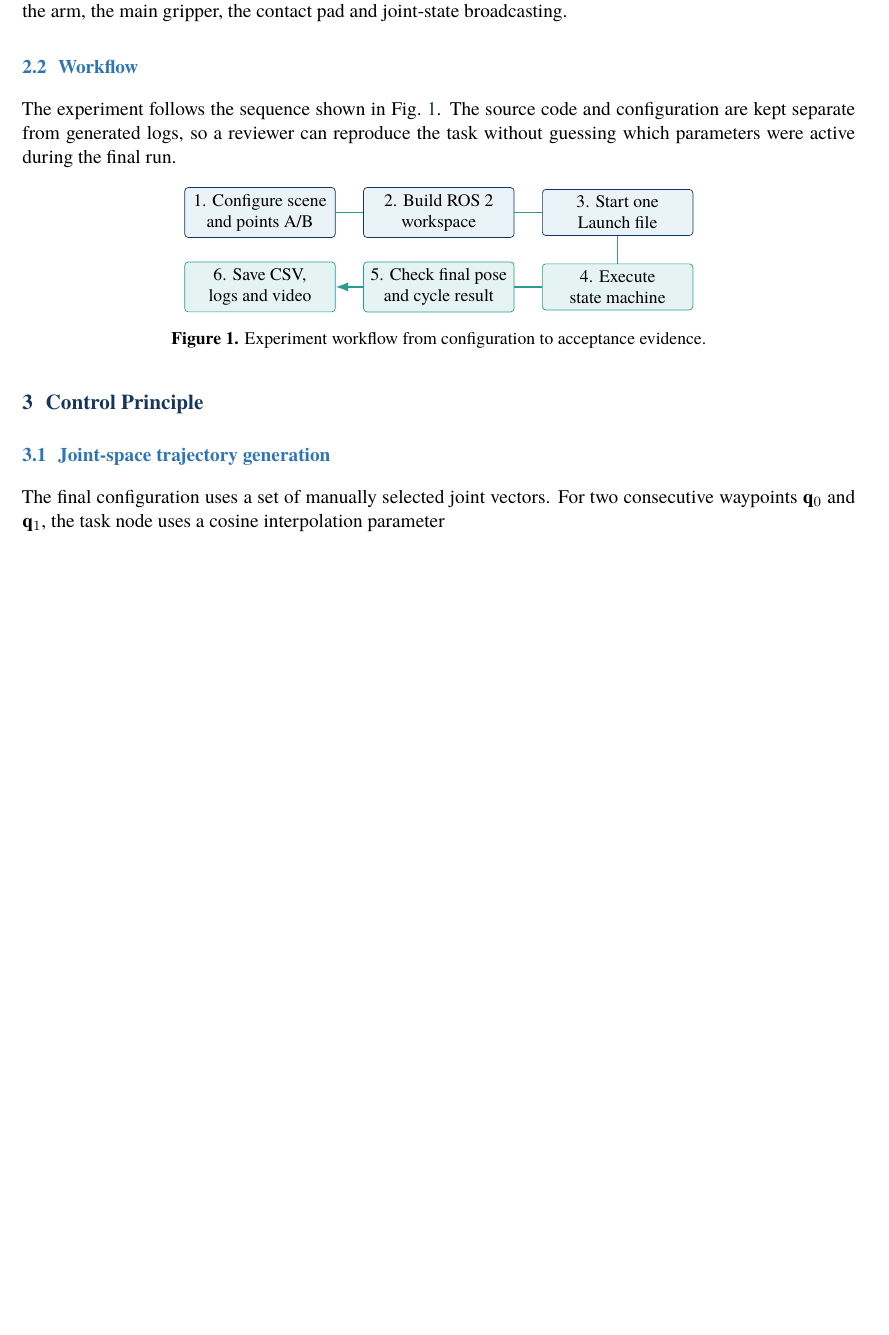
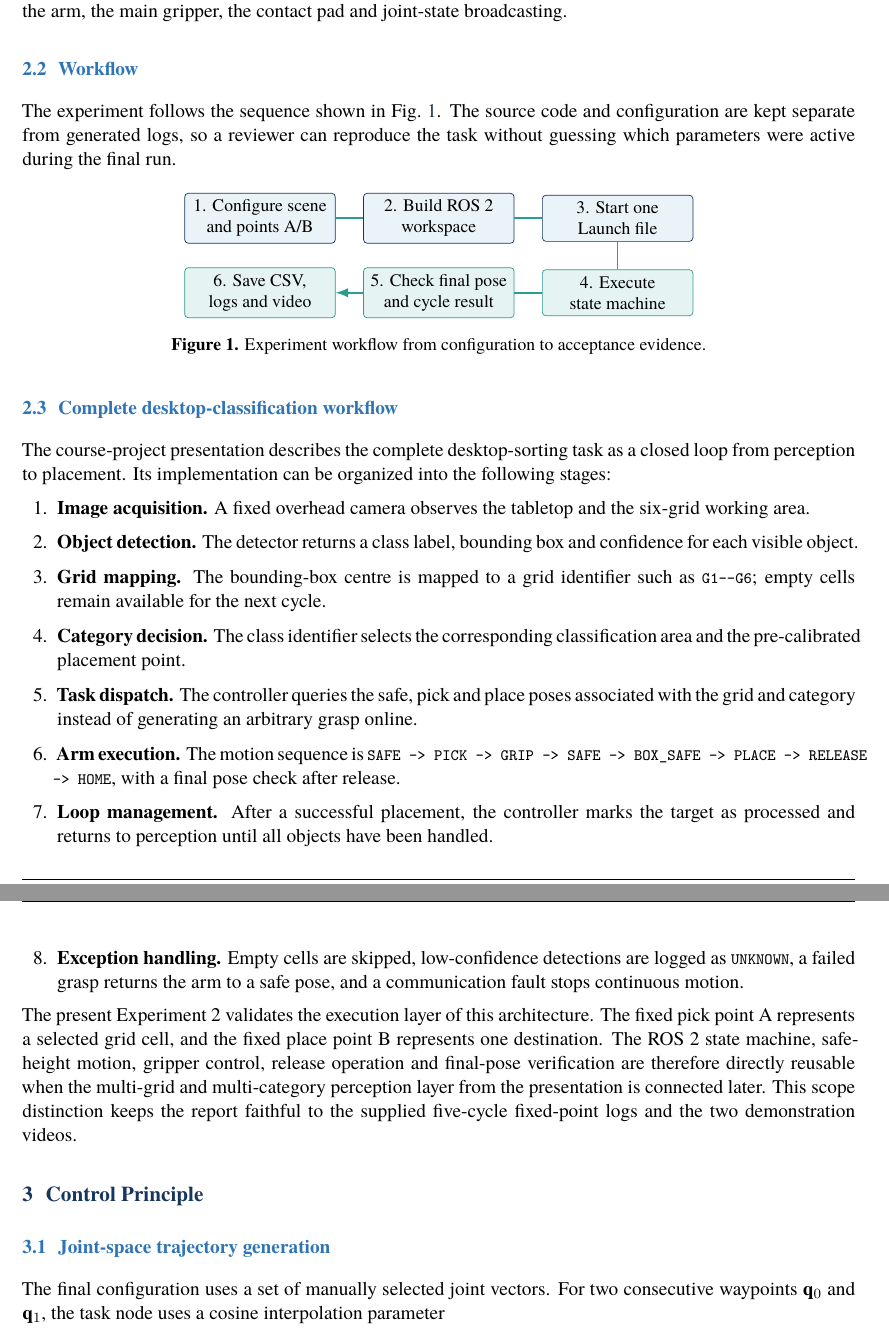
Before and after one commit to 9161942-boop/robotics-experiment-2, a LaTeX document (report/experiment2_lab_report.tex): part of page 3 of 9 before the commit and two parts of pages 3 and 4 of 10 after it, the two joined at a grey line, cut so that both start at the same text, the shorter picture padded with empty space. Compiled offline with XeLaTeX.

Commit message:
experiment2: expand end-to-end workflow from project presentation

```diff
--- a/report/experiment2_lab_report.tex
+++ b/report/experiment2_lab_report.tex
@@ -134,6 +134,20 @@ The experiment follows the sequence shown in Fig.~\ref{fig:workflow}. The source
 \caption{Experiment workflow from configuration to acceptance evidence.}
 \label{fig:workflow}
 \end{figure}
+
+\subsection{Complete desktop-classification workflow}
+The course-project presentation describes the complete desktop-sorting task as a closed loop from perception to placement. Its implementation can be organized into the following stages:
+\begin{enumerate}[leftmargin=1.8em,itemsep=0.15em,topsep=0.2em]
+\item \textbf{Image acquisition.} A fixed overhead camera observes the tabletop and the six-grid working area.
+\item \textbf{Object detection.} The detector returns a class label, bounding box and confidence for each visible object.
+\item \textbf{Grid mapping.} The bounding-box centre is mapped to a grid identifier such as \code{G1--G6}; empty cells remain available for the next cycle.
+\item \textbf{Category decision.} The class identifier selects the corresponding classification area and the pre-calibrated placement point.
+\item \textbf{Task dispatch.} The controller queries the safe, pick and place poses associated with the grid and category instead of generating an arbitrary grasp online.
+\item \textbf{Arm execution.} The motion sequence is \code{SAFE -> PICK -> GRIP -> SAFE -> BOX\_SAFE -> PLACE -> RELEASE -> HOME}, with a final pose check after release.
+\item \textbf{Loop management.} After a successful placement, the controller marks the target as processed and returns to perception until all objects have been handled.
+\item \textbf{Exception handling.} Empty cells are skipped, low-confidence detections are logged as \code{UNKNOWN}, a failed grasp returns the arm to a safe pose, and a communication fault stops continuous motion.
+\end{enumerate}
+The present Experiment 2 validates the execution layer of this architecture. The fixed pick point A represents a selected grid cell, and the fixed place point B represents one destination. The ROS 2 state machine, safe-height motion, gripper control, release operation and final-pose verification are therefore directly reusable when the multi-grid and multi-category perception layer from the presentation is connected later. This scope distinction keeps the report faithful to the supplied five-cycle fixed-point logs and the two demonstration videos.
 
 \section{Control Principle}
 \subsection{Joint-space trajectory generation}
```
Also changed, not shown: report/experiment2_lab_report.pdf.
